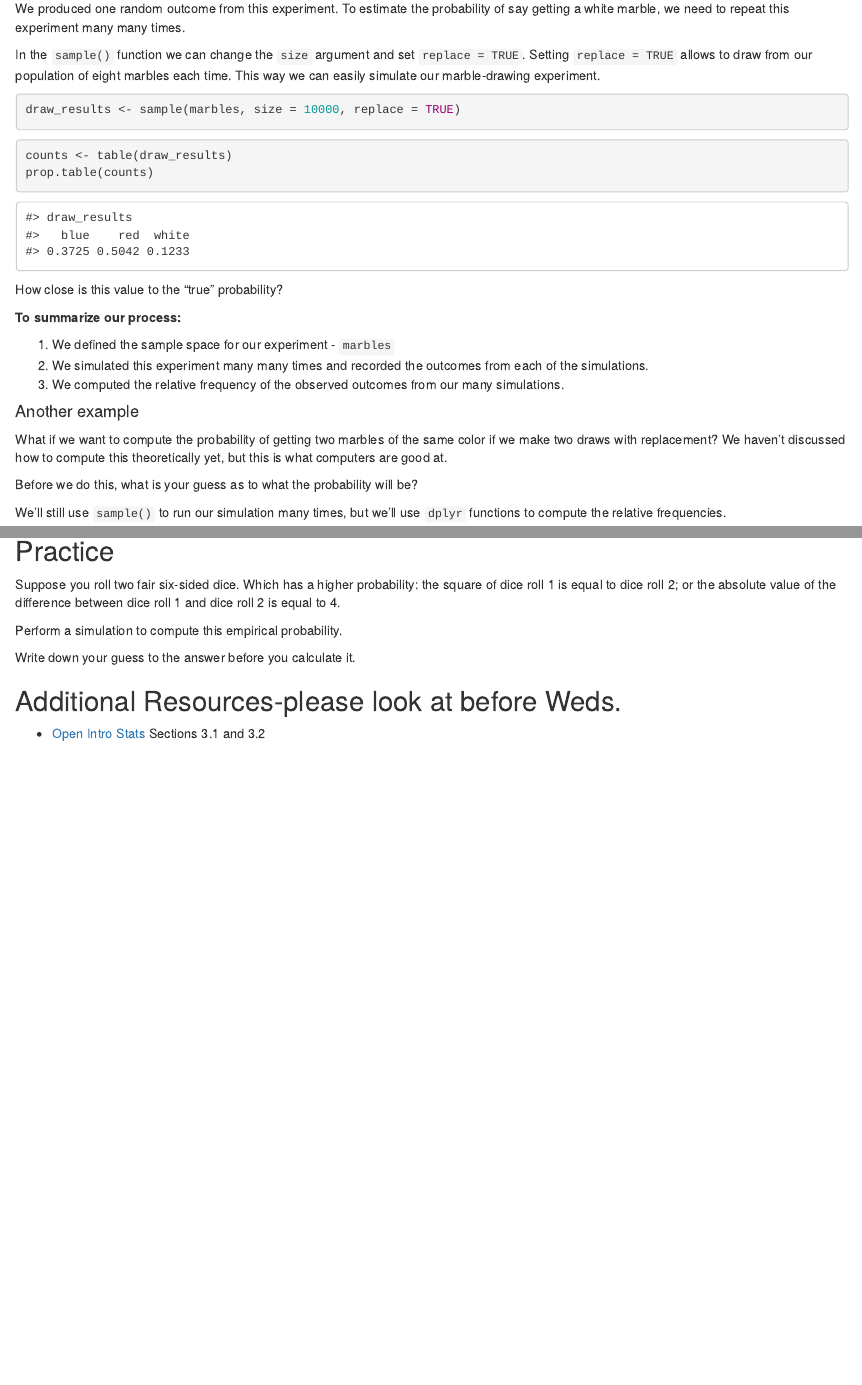
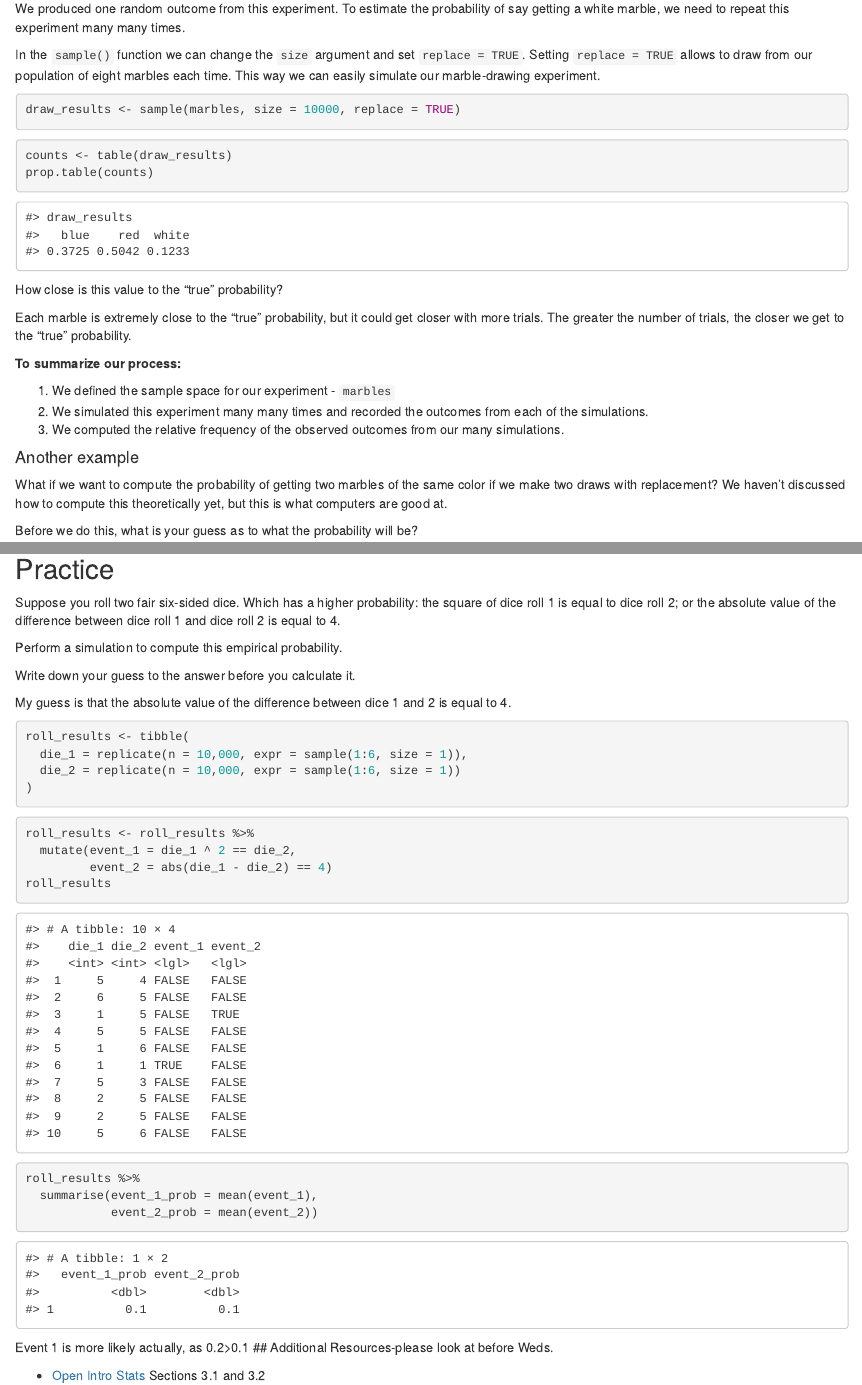
Before and after one commit to sta199-01-sp21/lecture-notes-class-10-realseankeating, an R Markdown document (lecturenotesclass10.Rmd): the page in a window 1100 px wide, from 1640 px down, and a second part further down, joined at a grey line. Rendered offline with R 4.5, knitr and Pandoc, with nearby package versions; code that draws random numbers runs with fixed seeds of ours.

Commit message:
finished practice problems

````diff
--- a/lecturenotesclass10.Rmd
+++ b/lecturenotesclass10.Rmd
@@ -112,6 +112,8 @@ prop.table(counts)
 
 How close is this value to the "true" probability?
 
+Each marble is extremely close to the "true" probability, but it could get closer with more trials. The greater the number of trials, the closer we get to the "true" probability.
+
 **To summarize our process:**
 
 1. We defined the sample space for our experiment - `marbles`
@@ -167,18 +169,29 @@ Perform a simulation to compute this empirical probability.
 
 Write down your guess to the answer before you calculate it.
 
+My guess is that the absolute value of the difference between dice 1 and 2 is equal to 4.
+
 ```{r simulate_rolls}
-
+roll_results <- tibble(
+  die_1 = replicate(n = 10,000, expr = sample(1:6, size = 1)),
+  die_2 = replicate(n = 10,000, expr = sample(1:6, size = 1))
+)
 ```
 
 ```{r identify_events}
-
+roll_results <- roll_results %>%
+  mutate(event_1 = die_1 ^ 2 == die_2,
+         event_2 = abs(die_1 - die_2) == 4)
+roll_results
 ```
 
 ```{r summarize_rolls}
-
+roll_results %>%
+  summarise(event_1_prob = mean(event_1),
+            event_2_prob = mean(event_2))
 ```
 
+Event 1 is more likely actually, as 0.2>0.1
 ## Additional Resources-please look at before Weds.
 
 - [Open Intro Stats](https://www.openintro.org/book/os/) Sections 3.1 and 3.2
````
